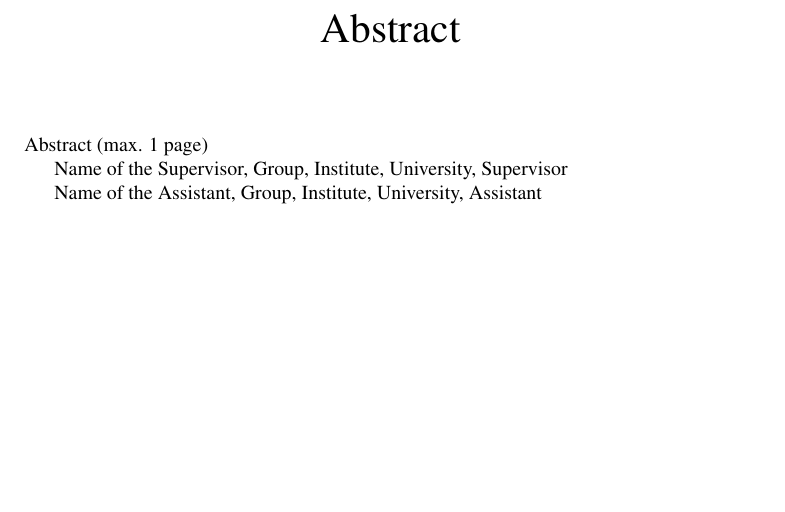
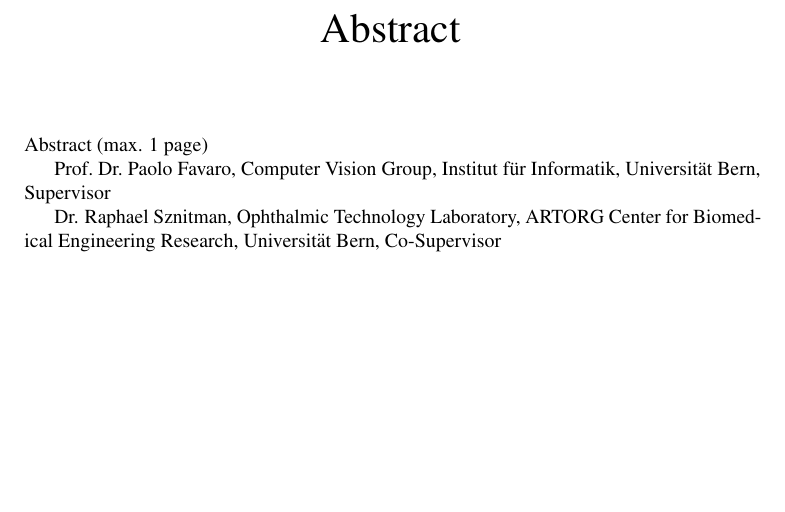
Before and after one commit to misch/medical-labeling, a LaTeX thesis (thesis/thesis.tex): part of page 2 of 36, cut so that both start at the same text. Compiled offline with pdfLaTeX.

Commit message:
added supervisor's names to thesis

```diff
--- a/thesis/thesis.tex
+++ b/thesis/thesis.tex
@@ -11,9 +11,9 @@
 \noindent
 Abstract (max. 1 page)
 
-Name of the Supervisor, Group, Institute, University, Supervisor
+Prof.\ Dr.\ Paolo Favaro, Computer Vision Group, Institut f\"ur Informatik, Universit\"at Bern, Supervisor
 
-Name of the Assistant, Group, Institute, University, Assistant
+Dr. Raphael Sznitman, Ophthalmic Technology Laboratory, ARTORG Center for Biomedical Engineering Research, Universit\"at Bern, Co-Supervisor
 \end{quotation}
 \clearpage
 
```
Also changed, not shown: thesis/thesis.tex (22 more changed lines).
